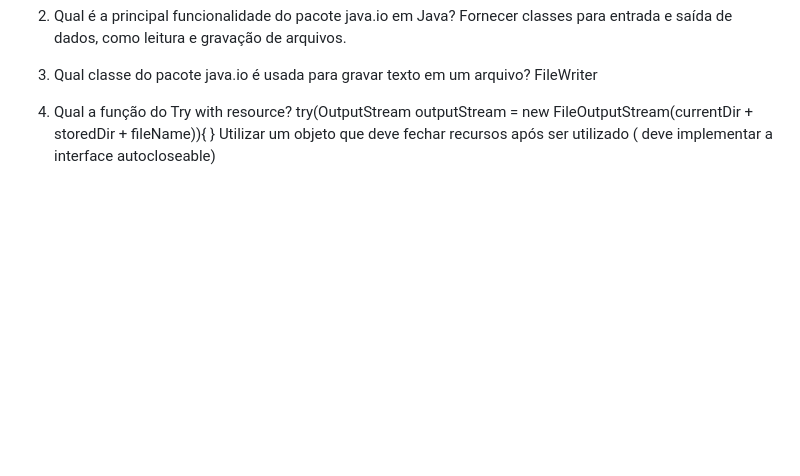
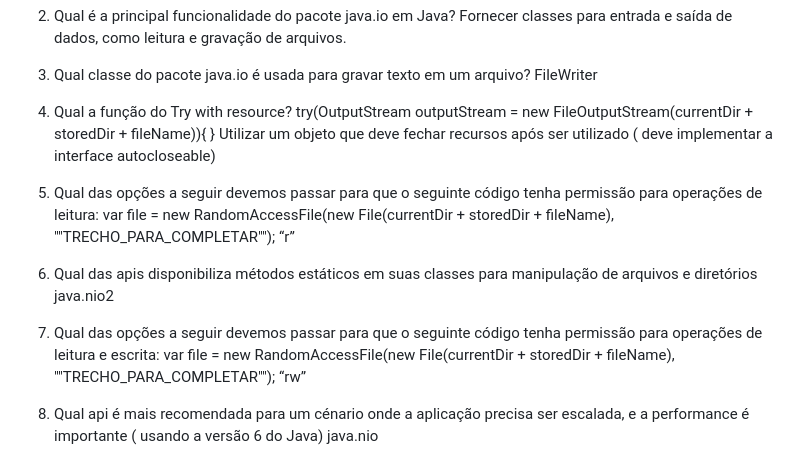
Before and after one commit to amandaengeldecastro/java, a Markdown page: dio-tonnie/README.md, the part around the change. Drawn GitHub-style; blank space fills up the shorter version.

Commit message:
feature: documentação IO, NIO e NIO.2

```diff
--- a/dio-tonnie/README.md
+++ b/dio-tonnie/README.md
@@ -664,3 +664,15 @@ FileWriter
 
 4. Qual a função do Try with resource? try(OutputStream outputStream = new FileOutputStream(currentDir + storedDir + fileName)){ }
 Utilizar um objeto que deve fechar recursos após ser utilizado ( deve implementar a interface autocloseable)
+
+5. Qual das opções a seguir devemos passar para que o seguinte código tenha permissão para operações de leitura: var file = new RandomAccessFile(new File(currentDir + storedDir + fileName), ""TRECHO_PARA_COMPLETAR"");
+“r”
+
+6. Qual das apis disponibiliza métodos estáticos em suas classes para manipulação de arquivos e diretórios
+java.nio2
+
+7. Qual das opções a seguir devemos passar para que o seguinte código tenha permissão para operações de leitura e escrita: var file = new RandomAccessFile(new File(currentDir + storedDir + fileName), ""TRECHO_PARA_COMPLETAR"");
+“rw”
+
+8. Qual api é mais recomendada para um cénario onde a aplicação precisa ser escalada, e a performance é importante ( usando a versão 6 do Java)
+java.nio
```
Also changed, not shown: 1 other file.
